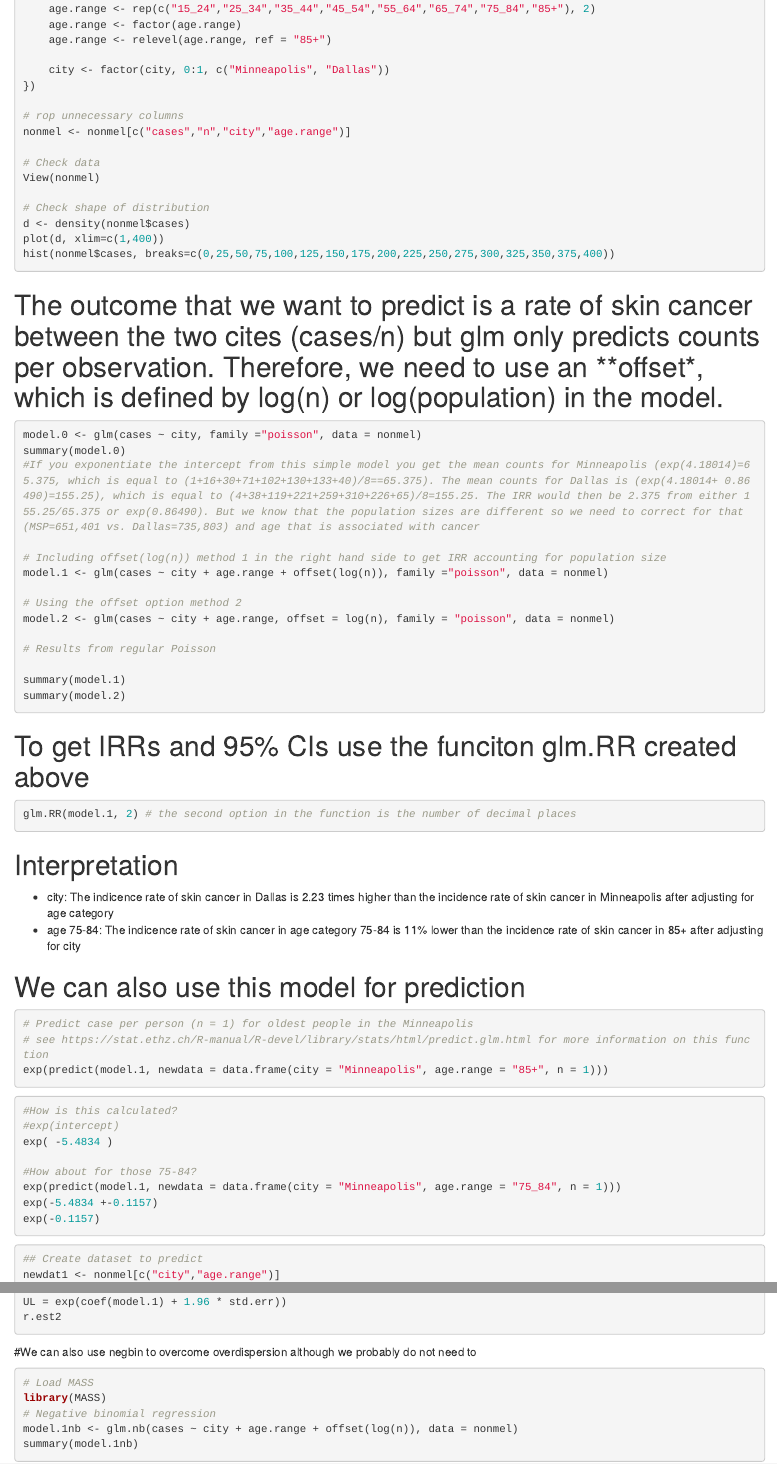
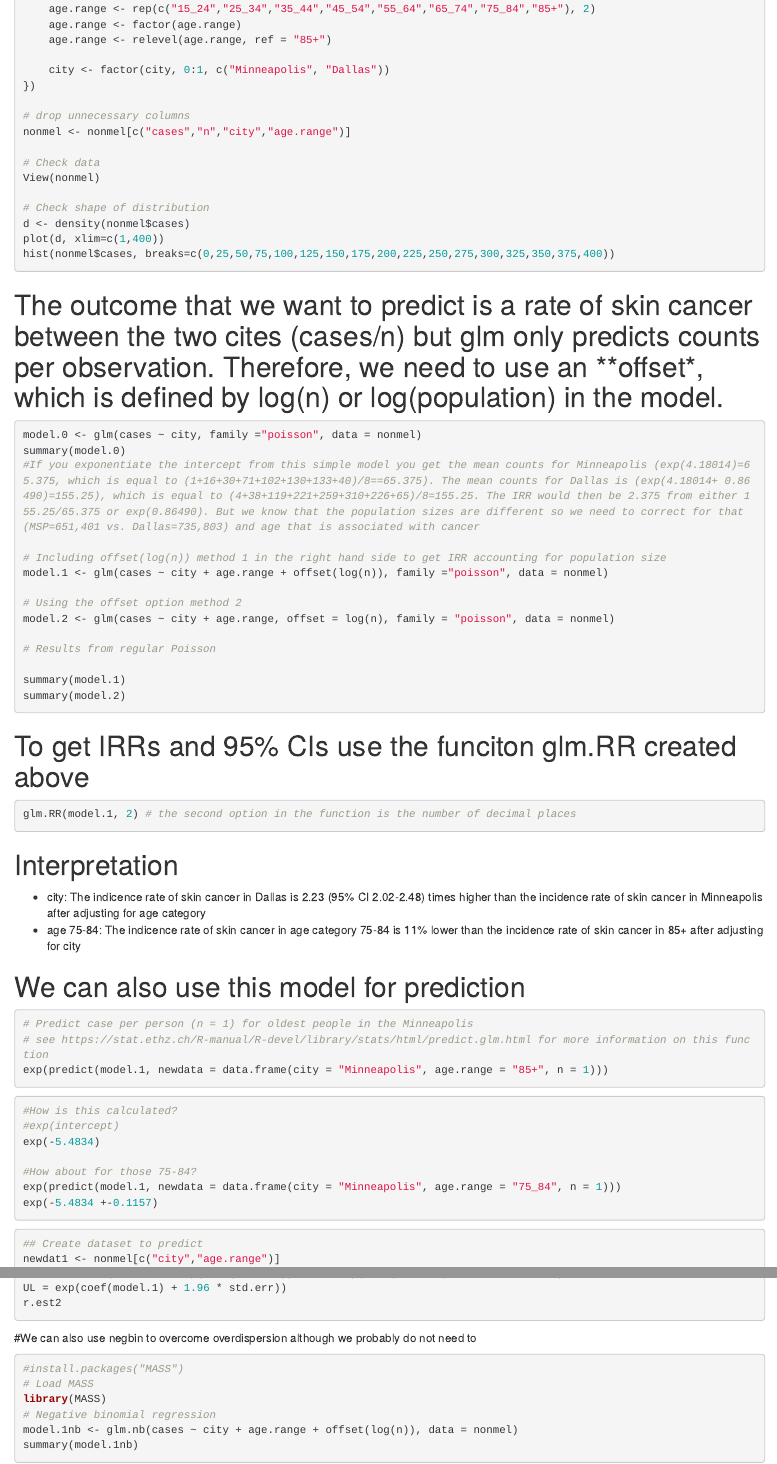
Before and after one commit to kijohnson/ADA_Spring_2020, an R Markdown document (Class 7/Class 7 demo.Rmd): the page in a window 1100 px wide, from 1220 px down, and a second part further down, joined at a grey line. Rendered offline with R 4.5, knitr and Pandoc, with nearby package versions.

````diff
--- a/Class 7/Class 7 demo.Rmd
+++ b/Class 7/Class 7 demo.Rmd
@@ -64,7 +64,7 @@
     city <- factor(city, 0:1, c("Minneapolis", "Dallas"))
 })
 
-# rop unnecessary columns
+# drop unnecessary columns
 nonmel <- nonmel[c("cases","n","city","age.range")]
 
 # Check data
@@ -97,7 +97,7 @@
 glm.RR(model.1, 2) # the second option in the function is the number of decimal places
 ```
 # Interpretation
-- city: The indicence rate of skin cancer in  Dallas is 2.23 times higher than the incidence rate of skin cancer in Minneapolis after adjusting for age category
+- city: The indicence rate of skin cancer in  Dallas is 2.23 (95% CI 2.02-2.48) times higher than the incidence rate of skin cancer in Minneapolis after adjusting for age category
 - age 75-84:  The indicence rate of skin cancer in  age category 75-84 is 11% lower  than the incidence rate of skin cancer in 85+ after adjusting for city
 
 # We can also use this model for prediction
@@ -110,12 +110,12 @@
 ```{r, eval=FALSE}
 #How is this calculated?
 #exp(intercept)
-exp( -5.4834 )
+exp(-5.4834)
 
 #How about for those 75-84?
 exp(predict(model.1, newdata = data.frame(city = "Minneapolis", age.range = "75_84", n = 1)))
 exp(-5.4834 +-0.1157)
-exp(-0.1157)
+
 ```
 
 ```{r, eval=FALSE}
@@ -182,6 +182,7 @@
 ```
 #We can also use negbin to overcome overdispersion although we probably do not need to
 ```{r, eval=FALSE}
+#install.packages("MASS")
 # Load MASS
 library(MASS)
 # Negative binomial regression
````
Also changed, not shown: Class 8/Class_Eight_MultinomialOrdinalRegression.html.
